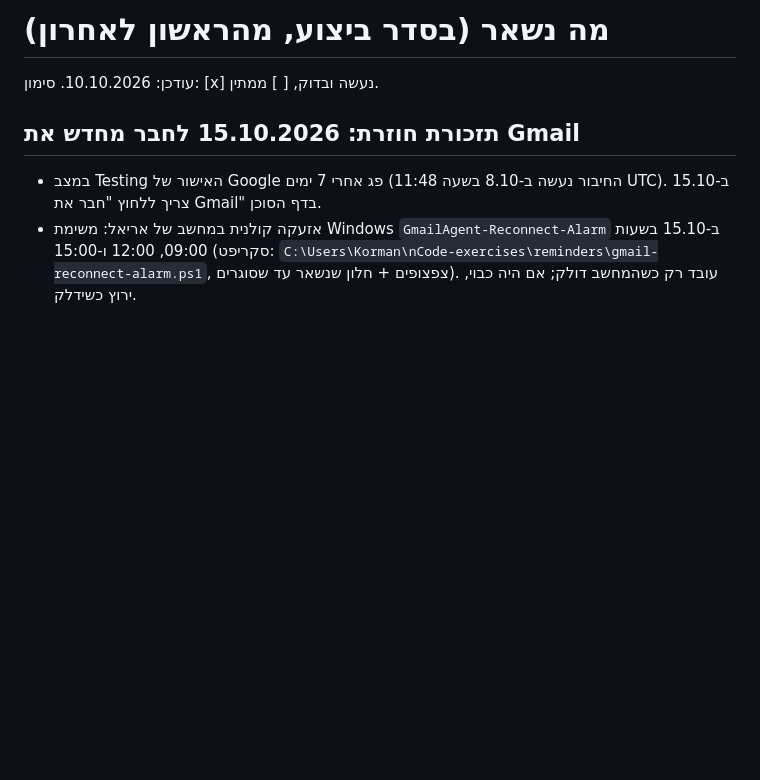
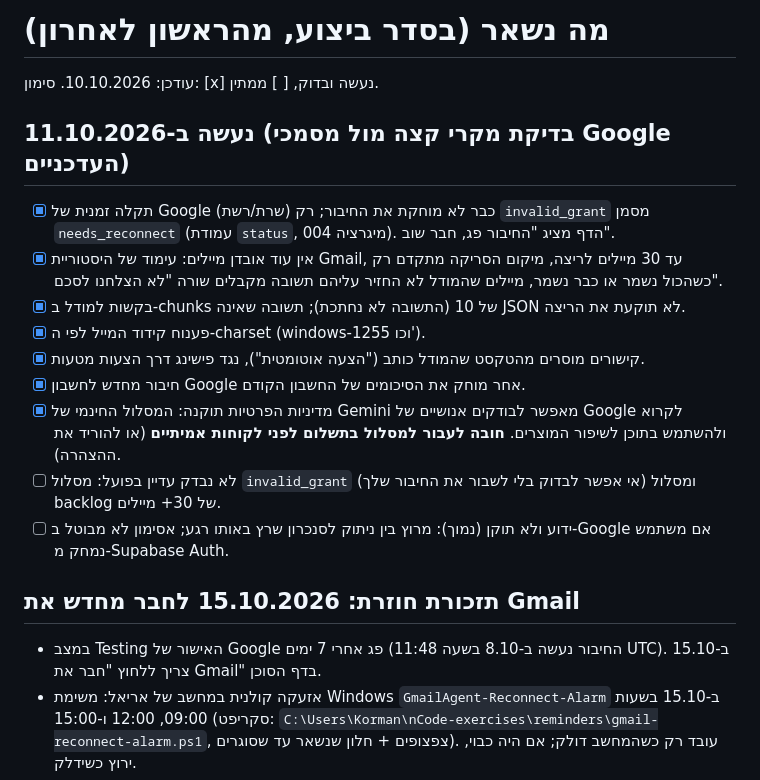
Before and after one commit to ArielK29/gmail-agent, a Markdown page: TODO.md, the part around the change. Rendered like a GitHub page; blank space fills up the shorter version.

Commit message:
docs: record edge-case fixes and open items in TODO
Co-Authored-By: Claude Sonnet 5.5 <noreply@anthropic.com>

```diff
--- a/TODO.md
+++ b/TODO.md
@@ -1,6 +1,17 @@
 # מה נשאר (בסדר ביצוע, מהראשון לאחרון)
 
 עודכן: 10.10.2026. סימון: [x] נעשה ובדוק, [ ] ממתין.
+
+## נעשה ב-11.10.2026 (בדיקת מקרי קצה מול מסמכי Google העדכניים)
+- [x] תקלה זמנית של Google (שרת/רשת) כבר לא מוחקת את החיבור; רק `invalid_grant` מסמן `needs_reconnect` (עמודת `status`, מיגרציה 004). הדף מציג "החיבור פג, חבר שוב".
+- [x] אין עוד אובדן מיילים: עימוד של היסטוריית Gmail, עד 30 מיילים לריצה, מיקום הסריקה מתקדם רק כשהכול נשמר או כבר נשמר, מיילים שהמודל לא החזיר עליהם תשובה מקבלים שורה "לא הצלחנו לסכם".
+- [x] בקשות למודל ב-chunks של 10 (התשובה לא נחתכת); תשובה שאינה JSON לא תוקעת את הריצה.
+- [x] פענוח קידוד המייל לפי ה-charset (windows-1255 וכו').
+- [x] קישורים מוסרים מהטקסט שהמודל כותב ("הצעה אוטומטית"), נגד פישינג דרך הצעות מטעות.
+- [x] חיבור מחדש לחשבון Google אחר מוחק את הסיכומים של החשבון הקודם.
+- [x] מדיניות הפרטיות תוקנה: המסלול החינמי של Gemini מאפשר לבודקים אנושיים של Google לקרוא ולהשתמש בתוכן לשיפור המוצרים. **חובה לעבור למסלול בתשלום לפני לקוחות אמיתיים** (או להוריד את ההצהרה).
+- [ ] לא נבדק עדיין בפועל: מסלול `invalid_grant` (אי אפשר לבדוק בלי לשבור את החיבור שלך) ומסלול backlog של 30+ מיילים.
+- [ ] ידוע ולא תוקן (נמוך): מרוץ בין ניתוק לסנכרון שרץ באותו רגע; אסימון לא מבוטל ב-Google אם משתמש נמחק מ-Supabase Auth.
 
 ## תזכורת חוזרת: 15.10.2026 לחבר מחדש את Gmail
 - במצב Testing האישור של Google פג אחרי 7 ימים (החיבור נעשה ב-8.10 בשעה 11:48 UTC). ב-15.10 צריך ללחוץ "חבר את Gmail" בדף הסוכן.
```
